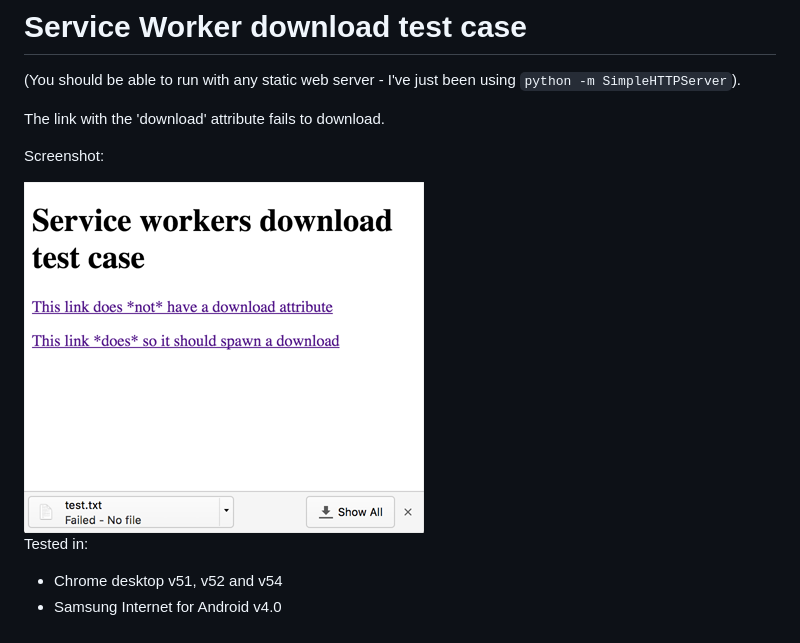
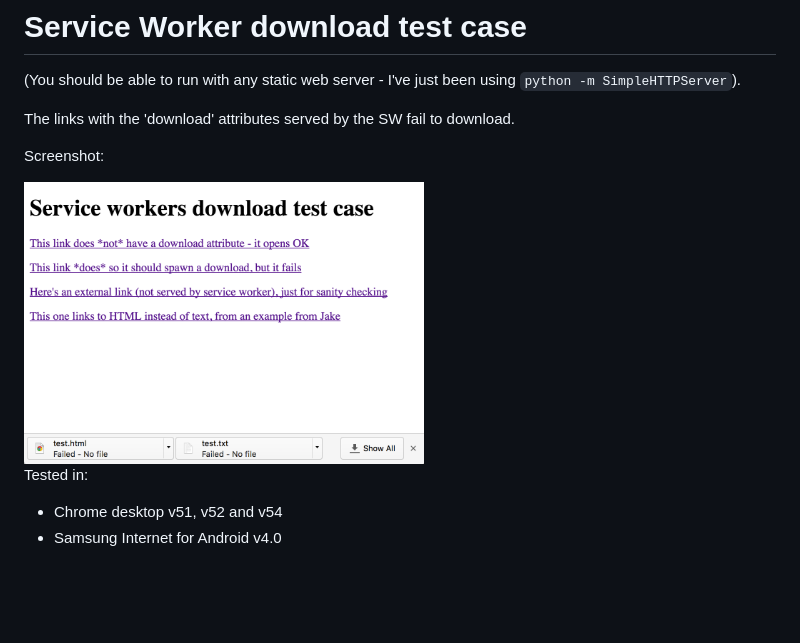
Before and after one commit to poshaughnessy/sw-download-test-case, a Markdown page: README.md, the part around the change. Rendered like a GitHub page; pictures changed too: screenshot.png; blank space fills up the shorter version.

Commit message:
Update screenshot

```diff
--- a/README.md
+++ b/README.md
@@ -3,7 +3,7 @@
 (You should be able to run with any static web server - I've just been using
 `python -m SimpleHTTPServer`).
 
-The link with the 'download' attribute fails to download.
+The links with the 'download' attributes served by the SW fail to download.
 
 Screenshot:
 
```
